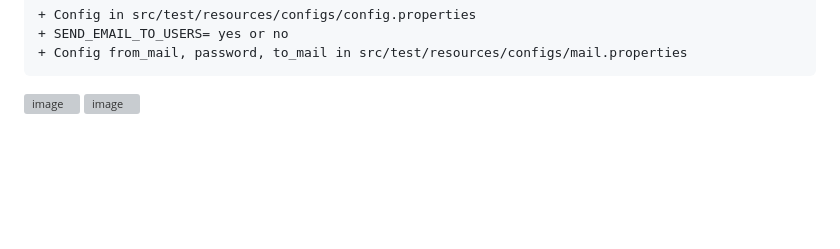
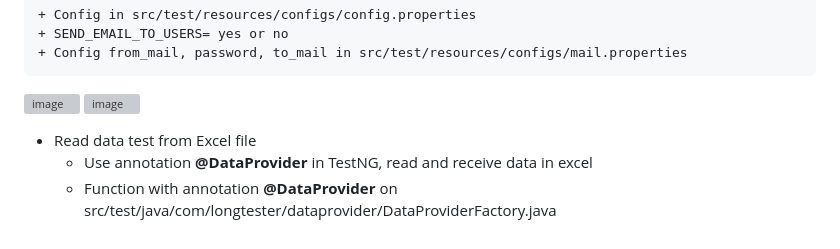
Before and after one commit to LonghunterBug/HRMAutomationTesting, a Markdown page: README.md, the part around the change. GitHub-like rendering; blank space fills up the shorter version; grey boxes are pictures that could not be loaded.

```diff
--- a/README.md
+++ b/README.md
@@ -92,3 +92,7 @@ The project also uses Excel files to manage test data and .properties files for
     + Config from_mail, password, to_mail in src/test/resources/configs/mail.properties
 ![image](https://github.com/user-attachments/assets/ce853580-0214-45ea-aed7-409f0a9bf6e3)
 ![image](https://github.com/user-attachments/assets/d6e08a60-4c0f-4b4f-b64a-f98d7eb18035)
+
+  - Read data test from Excel file
+    + Use annotation **@DataProvider** in TestNG, read and receive data in excel
+    + Function with annotation **@DataProvider** on src/test/java/com/longtester/dataprovider/DataProviderFactory.java
```
